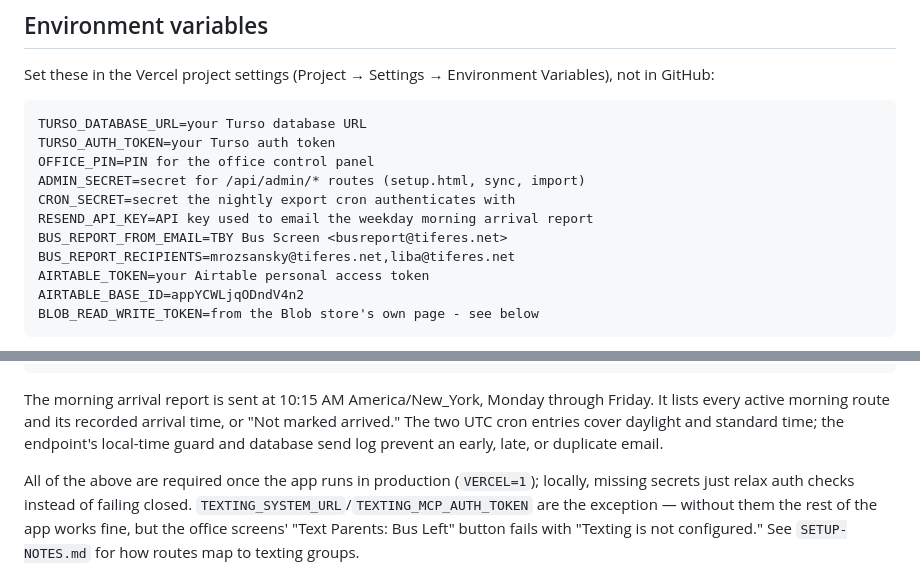
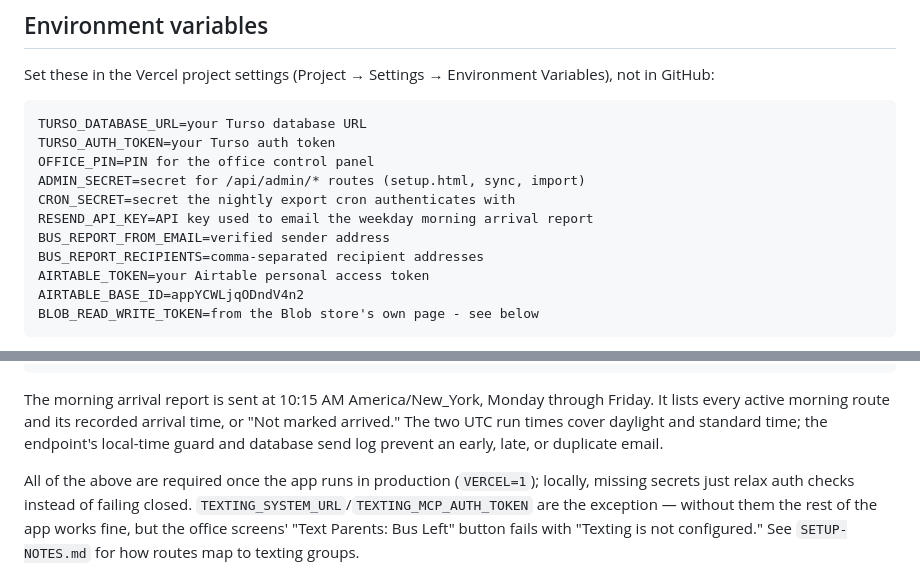
Before and after one commit to mrozsansky-blip/tby-bus-screen, a Markdown page: README.md, 2 parts joined by grey strips. Drawn GitHub-style.

Commit message:
Keep report configuration private (README.md)

```diff
--- a/README.md
+++ b/README.md
@@ -60,8 +60,8 @@ OFFICE_PIN=PIN for the office control panel
 ADMIN_SECRET=secret for /api/admin/* routes (setup.html, sync, import)
 CRON_SECRET=secret the nightly export cron authenticates with
 RESEND_API_KEY=API key used to email the weekday morning arrival report
-BUS_REPORT_FROM_EMAIL=TBY Bus Screen <busreport@tiferes.net>
-BUS_REPORT_RECIPIENTS=mrozsansky@tiferes.net,liba@tiferes.net
+BUS_REPORT_FROM_EMAIL=verified sender address
+BUS_REPORT_RECIPIENTS=comma-separated recipient addresses
 AIRTABLE_TOKEN=your Airtable personal access token
 AIRTABLE_BASE_ID=appYCWLjqODndV4n2
 BLOB_READ_WRITE_TOKEN=from the Blob store's own page - see below
@@ -96,7 +96,7 @@ TEXTING_MCP_AUTH_TOKEN=the tby-texting-system deployment's MCP_AUTH_TOKEN
 
 The morning arrival report is sent at 10:15 AM America/New_York, Monday through
 Friday. It lists every active morning route and its recorded arrival time, or
-"Not marked arrived." The two UTC cron entries cover daylight and standard
+"Not marked arrived." The two UTC run times cover daylight and standard
 time; the endpoint's local-time guard and database send log prevent an early,
 late, or duplicate email.
 
```
